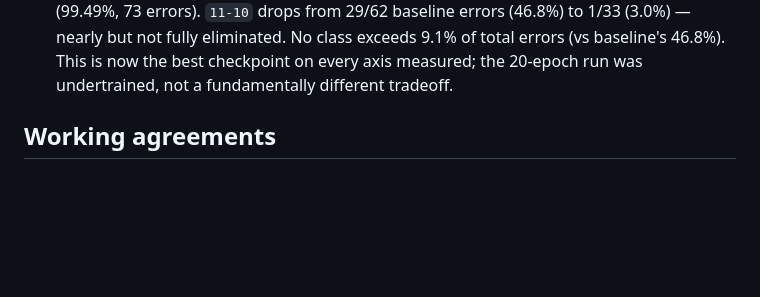
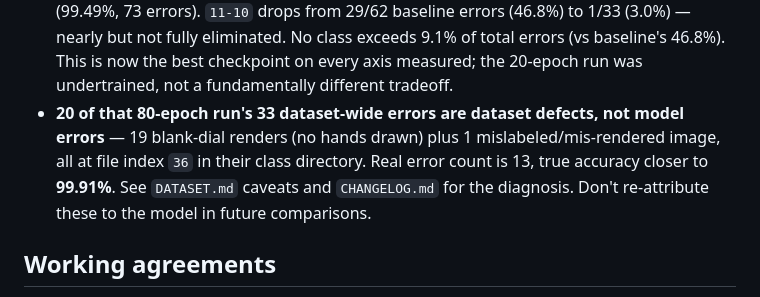
Before and after one commit to turhancan97/analog_clock_prediction, a Markdown page: AGENTS.md, the part around the change. Drawn GitHub-style; blank space fills up the shorter version.

```diff
--- a/AGENTS.md
+++ b/AGENTS.md
@@ -91,6 +91,12 @@ These are documented at length in `README.md`; the short version:
   not fully eliminated. No class exceeds 9.1% of total errors (vs baseline's
   46.8%). This is now the best checkpoint on every axis measured; the
   20-epoch run was undertrained, not a fundamentally different tradeoff.
+- **20 of that 80-epoch run's 33 dataset-wide errors are dataset defects, not
+  model errors** — 19 blank-dial renders (no hands drawn) plus 1
+  mislabeled/mis-rendered image, all at file index `36` in their class
+  directory. Real error count is 13, true accuracy closer to **99.91%**. See
+  `DATASET.md` caveats and `CHANGELOG.md` for the diagnosis. Don't re-attribute
+  these to the model in future comparisons.
 
 ## Working agreements
 
```
Also changed, not shown: CHANGELOG.md (+35 -0 lines), DATASET.md (+10 -0 lines).
